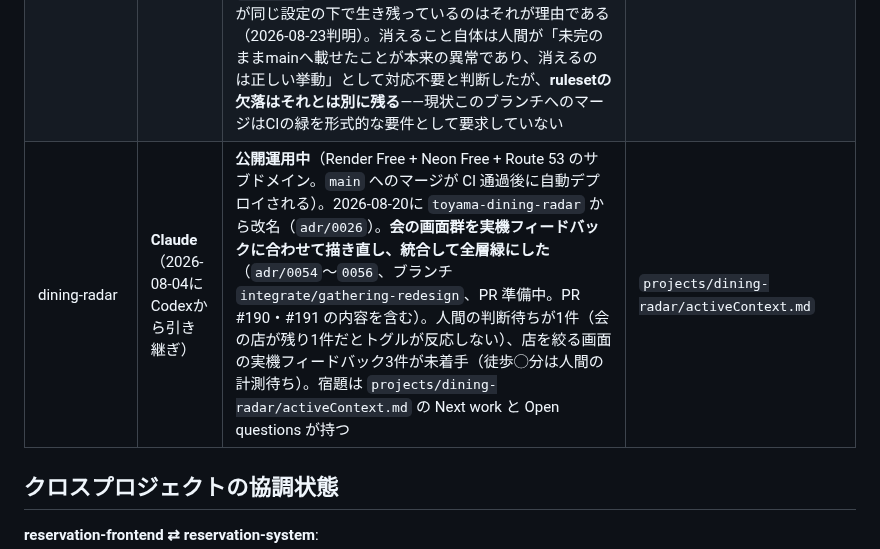
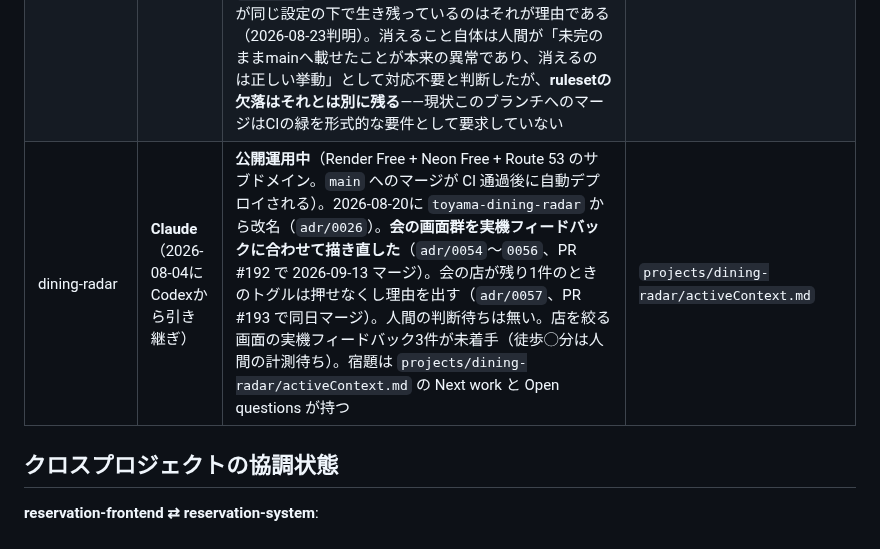
Before and after one commit to Vazial/ai-driven-dev-template, a Markdown page: activeContext.md, the part around the change. GitHub-like rendering.

```diff
--- a/activeContext.md
+++ b/activeContext.md
@@ -79,7 +79,7 @@ AI駆動開発のメタテンプレート。正しさを機械検証（L0〜L5
 | reservation-frontend（会議室予約フロント） | Claude | RFE-A/B/C 実装済み。**4本すべて（rooms・availability・予約作成・キャンセル）が実API opt-in**。走破で実バックエンドとの通しの動作を確認済み。**新規作業なし**。宿題: 骨格記録（adr/0021）・ADR-0004/0005承認・**RFE-A/Bの契約が未承認**（下記） | `projects/reservation-frontend/activeContext.md` |
 | toyama-weekend-radar | Codex | 休止。foundationは`project/toyama-weekend-radar`に保持し、Dining Radarへ注力する | 同ブランチ上のactiveContext |
 | connpass-session-radar（connpassの毎朝ダイジェスト通知） | **Claude**（2026-08-16にCodexの先行準備を引き継ぎ） | **CSR-D-01〜10を実装済み・L0〜L4全緑**。毎朝1回のパイプライン（取得→絞り込み→算出→整形→配信）がGitHub Actionsのスケジュール実行で動き、Discord Incoming Webhookへ1通届く（通知先はLINE→Slack→**Discord**と2度変わった。`adr/0001`決定2→`0002`→`0003`）。**2026-08-23に実運用が始まった**——secretsを登録し、08:00 JSTのスケジュールが自動で発火して配信に成功した。**初日の実データが設計を1つ書き換えた**: 78件・約9,900文字でDiscordのEmbed上限6,000を超え、添付テキストへ退避してMarkdownとして描画されなかった。窓を**二軸**（`adr/0005`）へ組み替えた——「昨日公開されたもの（開催日は問わない。connpassの`publish_ymd`）」と「7〜8日後に開催」の2本立てで、同じイベントを読む回数が7回から最大2回になる。**組み替え後の実測は9件・約1,800文字**（上限の3割）でEmbedとして描画された。新着軸は毎週ページが作られる定期開催に偏るため、大物を拾う経路はリード軸だけである。あわせて主催者の1行（`catch`）を載せた（**生成AIによる選定・要約は入れない**という`product-brief` §8の除外は維持）。**地域を公開リポジトリの興味条件に書く判断は `adr/0004`**——地名を使ってよいのは興味条件の値だけで、リポジトリ名・プロジェクト名・ブランチ名には使わない。**残る運用の穴**: `project/connpass-session-radar` に保護rulesetが無い（他4本にはある。ADR-0028が要求する作成が漏れている）。**「rulesetが無い」と「昇格のたびにブランチが自動削除で消える」は同じ1件だった**——rulesetには `deletion`（削除禁止）ルールが含まれており、他4本が同じ設定の下で生き残っているのはそれが理由である（2026-08-23判明）。消えること自体は人間が「未完のままmainへ載せたことが本来の異常であり、消えるのは正しい挙動」として対応不要と判断したが、**rulesetの欠落はそれとは別に残る**——現状このブランチへのマージはCIの緑を形式的な要件として要求していない | `projects/connpass-session-radar/activeContext.md` |
-| dining-radar | **Claude**（2026-08-04にCodexから引き継ぎ） | **公開運用中**（Render Free + Neon Free + Route 53 のサブドメイン。`main` へのマージが CI 通過後に自動デプロイされる）。2026-08-20に `toyama-dining-radar` から改名（`adr/0026`）。**会の画面群を実機フィードバックに合わせて描き直し、統合して全層緑にした**（`adr/0054`〜`0056`、ブランチ `integrate/gathering-redesign`、PR 準備中。PR #190・#191 の内容を含む）。人間の判断待ちが1件（会の店が残り1件だとトグルが反応しない）、店を絞る画面の実機フィードバック3件が未着手（徒歩◯分は人間の計測待ち）。宿題は `projects/dining-radar/activeContext.md` の Next work と Open questions が持つ | `projects/dining-radar/activeContext.md` |
+| dining-radar | **Claude**（2026-08-04にCodexから引き継ぎ） | **公開運用中**（Render Free + Neon Free + Route 53 のサブドメイン。`main` へのマージが CI 通過後に自動デプロイされる）。2026-08-20に `toyama-dining-radar` から改名（`adr/0026`）。**会の画面群を実機フィードバックに合わせて描き直した**（`adr/0054`〜`0056`、PR #192 で 2026-09-13 マージ）。会の店が残り1件のときのトグルは押せなくし理由を出す（`adr/0057`、PR #193 で同日マージ）。人間の判断待ちは無い。店を絞る画面の実機フィードバック3件が未着手（徒歩◯分は人間の計測待ち）。宿題は `projects/dining-radar/activeContext.md` の Next work と Open questions が持つ | `projects/dining-radar/activeContext.md` |
 
 ## クロスプロジェクトの協調状態
 
```
Also changed, not shown: projects/dining-radar/activeContext.md (+5 -6 lines).
